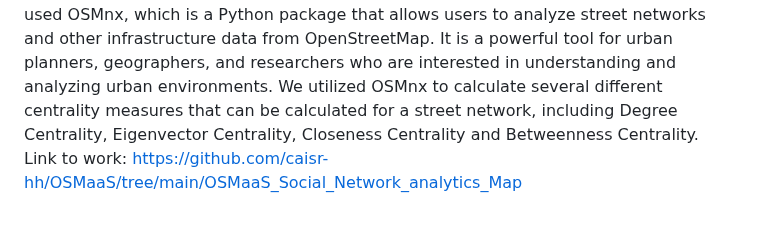
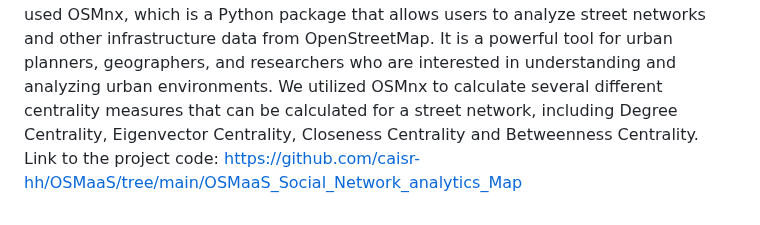
Before and after one commit to caisr-hh/OSMaaS, a Markdown page: README.md, the part around one of its changes. GitHub-like rendering.

```diff
--- a/README.md
+++ b/README.md
@@ -34,4 +37,4 @@ Link to the article:  https://ieeexplore.ieee.org/document/9801569
 Identifying centrality measures using social network analytics techniques is an interesting topic that can help highlight various amenities around the city like hospitals, bus stops, parking spots, electric vehicle charging stations, bicycle rental places and bicycle parking spots. Street centrality refers to a set of metrics that measure the importance of each street segment within a street network. Street centrality can be used to identify the most important or central streets within a network, which can be useful for a variety of urban planning and transportation applications.
 In this work, we used OSMnx, which is a Python package that allows users to analyze street networks and other infrastructure data from OpenStreetMap. It is a powerful tool for urban planners, geographers, and researchers who are interested in understanding and analyzing urban environments. We utilized OSMnx to calculate several different centrality measures that can be calculated for a street network, including Degree Centrality, Eigenvector Centrality, Closeness Centrality and Betweenness Centrality.
 <br/>
-Link to work: https://github.com/caisr-hh/OSMaaS/tree/main/OSMaaS_Social_Network_analytics_Map
+Link to the project code: https://github.com/caisr-hh/OSMaaS/tree/main/OSMaaS_Social_Network_analytics_Map
```
Also changed, not shown: other parts of README.md (+6 -3 lines).
